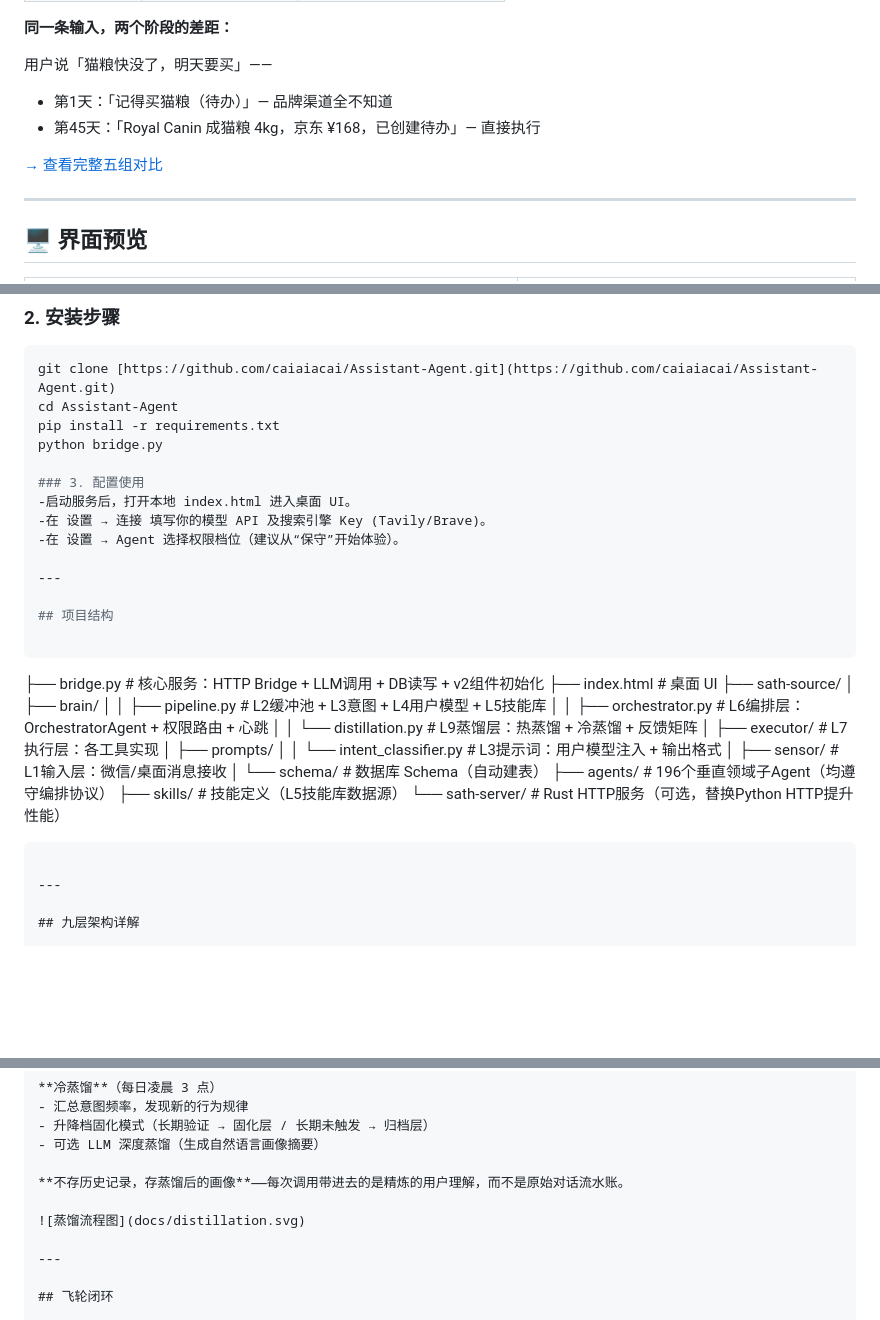
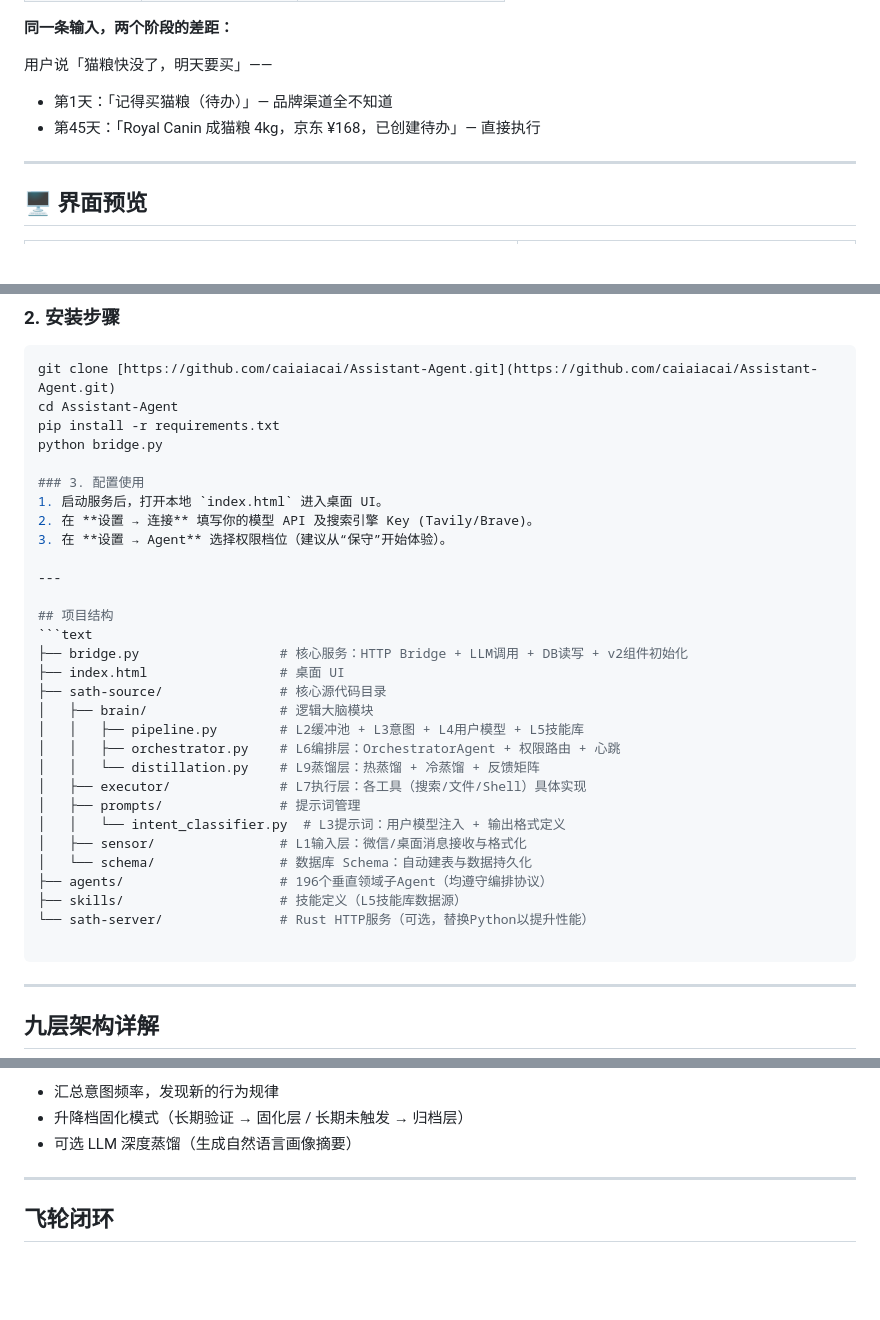
Before and after one commit to caiaiacai/Assistant-Agent, a Markdown page: README.md, 3 parts joined by grey strips. Drawn GitHub-style; blank space fills up the shorter version.

````diff
--- a/README.md
+++ b/README.md
@@ -33,8 +33,6 @@
 - 第1天：「记得买猫粮（待办）」— 品牌渠道全不知道
 - 第45天：「Royal Canin 成猫粮 4kg，京东 ¥168，已创建待办」— 直接执行
 
-[→ 查看完整五组对比](docs/demo.html)
-
 ---
 
 ## 🖥️ 界面预览
@@ -62,31 +60,31 @@ pip install -r requirements.txt
 python bridge.py
 
 ### 3. 配置使用
--启动服务后，打开本地 index.html 进入桌面 UI。
--在 设置 → 连接 填写你的模型 API 及搜索引擎 Key (Tavily/Brave)。
--在 设置 → Agent 选择权限档位（建议从“保守”开始体验）。
+1. 启动服务后，打开本地 `index.html` 进入桌面 UI。
+2. 在 **设置 → 连接** 填写你的模型 API 及搜索引擎 Key (Tavily/Brave)。
+3. 在 **设置 → Agent** 选择权限档位（建议从“保守”开始体验）。
 
 ---
 
 ## 项目结构
-
-```
+```text
 ├── bridge.py                  # 核心服务：HTTP Bridge + LLM调用 + DB读写 + v2组件初始化
 ├── index.html                 # 桌面 UI
-├── sath-source/
-│   ├── brain/
+├── sath-source/               # 核心源代码目录
+│   ├── brain/                 # 逻辑大脑模块
 │   │   ├── pipeline.py        # L2缓冲池 + L3意图 + L4用户模型 + L5技能库
 │   │   ├── orchestrator.py    # L6编排层：OrchestratorAgent + 权限路由 + 心跳
 │   │   └── distillation.py    # L9蒸馏层：热蒸馏 + 冷蒸馏 + 反馈矩阵
-│   ├── executor/              # L7执行层：各工具实现
-│   ├── prompts/
-│   │   └── intent_classifier.py  # L3提示词：用户模型注入 + 输出格式
-│   ├── sensor/                # L1输入层：微信/桌面消息接收
-│   └── schema/                # 数据库 Schema（自动建表）
+│   ├── executor/              # L7执行层：各工具（搜索/文件/Shell）具体实现
+│   ├── prompts/               # 提示词管理
+│   │   └── intent_classifier.py  # L3提示词：用户模型注入 + 输出格式定义
+│   ├── sensor/                # L1输入层：微信/桌面消息接收与格式化
+│   └── schema/                # 数据库 Schema：自动建表与数据持久化
 ├── agents/                    # 196个垂直领域子Agent（均遵守编排协议）
 ├── skills/                    # 技能定义（L5技能库数据源）
-└── sath-server/               # Rust HTTP服务（可选，替换Python HTTP提升性能）
-```
+└── sath-server/               # Rust HTTP服务（可选，替换Python以提升性能）
+
+ ```
 
 ---
 
@@ -261,10 +259,6 @@ python bridge.py
 - 升降档固化模式（长期验证 → 固化层 / 长期未触发 → 归档层）
 - 可选 LLM 深度蒸馏（生成自然语言画像摘要）
 
-**不存历史记录，存蒸馏后的画像**——每次调用带进去的是精炼的用户理解，而不是原始对话流水账。
-
-![蒸馏流程图](docs/distillation.svg)
-
 ---
 
 ## 飞轮闭环
````
Also changed, not shown: other parts of README.md (+1 -1 lines).
